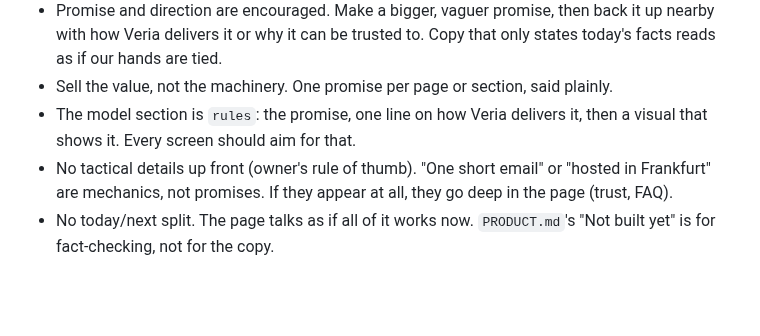
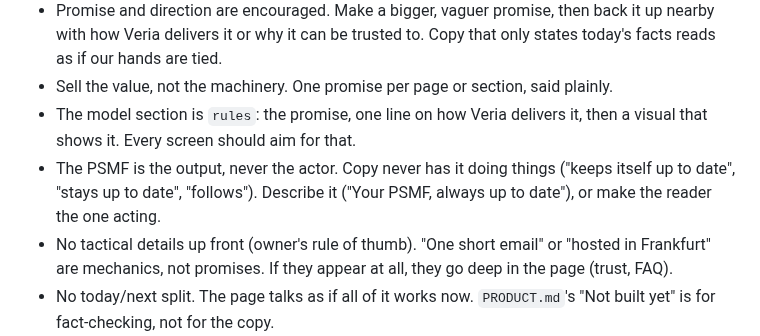
Before and after one commit to igormalchenko/psmf-website, a Markdown page: CLAUDE.md, the part around the change. GitHub-like rendering; blank space fills up the shorter version.

Commit message:
CLAUDE.md: the PSMF is the output, never the actor
Co-Authored-By: Claude Opus 5.5 <noreply@anthropic.com>

```diff
--- a/CLAUDE.md
+++ b/CLAUDE.md
@@ -22,6 +22,7 @@ Why this matters: the owner has corrected it twice. On 16 October 2026: "this is
 - Promise and direction are encouraged. Make a bigger, vaguer promise, then back it up nearby with how Veria delivers it or why it can be trusted to. Copy that only states today's facts reads as if our hands are tied.
 - Sell the value, not the machinery. One promise per page or section, said plainly.
 - The model section is `rules`: the promise, one line on how Veria delivers it, then a visual that shows it. Every screen should aim for that.
+- The PSMF is the output, never the actor. Copy never has it doing things ("keeps itself up to date", "stays up to date", "follows"). Describe it ("Your PSMF, always up to date"), or make the reader the one acting.
 - No tactical details up front (owner's rule of thumb). "One short email" or "hosted in Frankfurt" are mechanics, not promises. If they appear at all, they go deep in the page (trust, FAQ).
 - No today/next split. The page talks as if all of it works now. `PRODUCT.md`'s "Not built yet" is for fact-checking, not for the copy.
 - In visuals, each kind of thing looks like what it is: the regulator like the regulator, a PSMF draft like a PSMF, the app like the app. Different kinds of things never share one card design. Leave out meta info that changes nothing (document IDs, "draft of 4.3").
```
